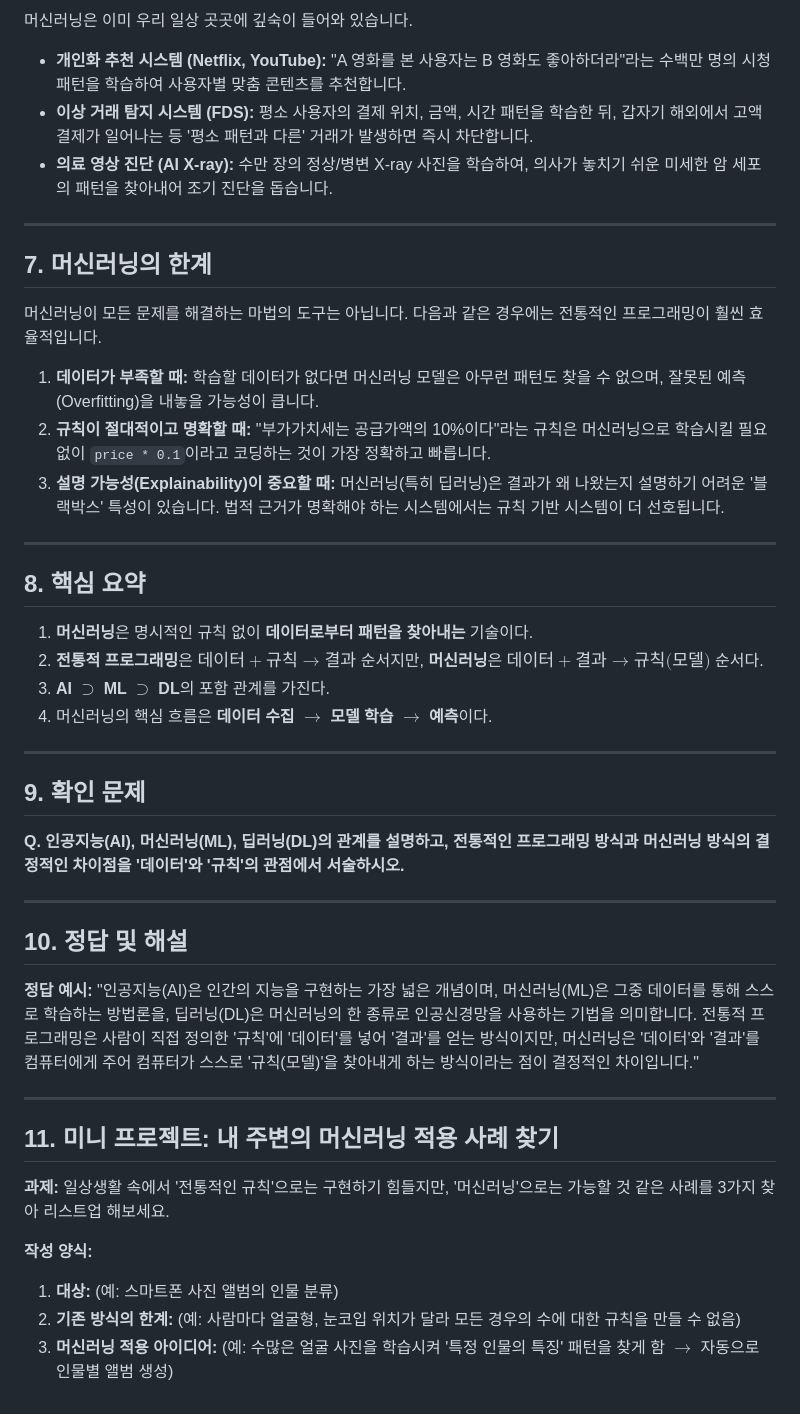
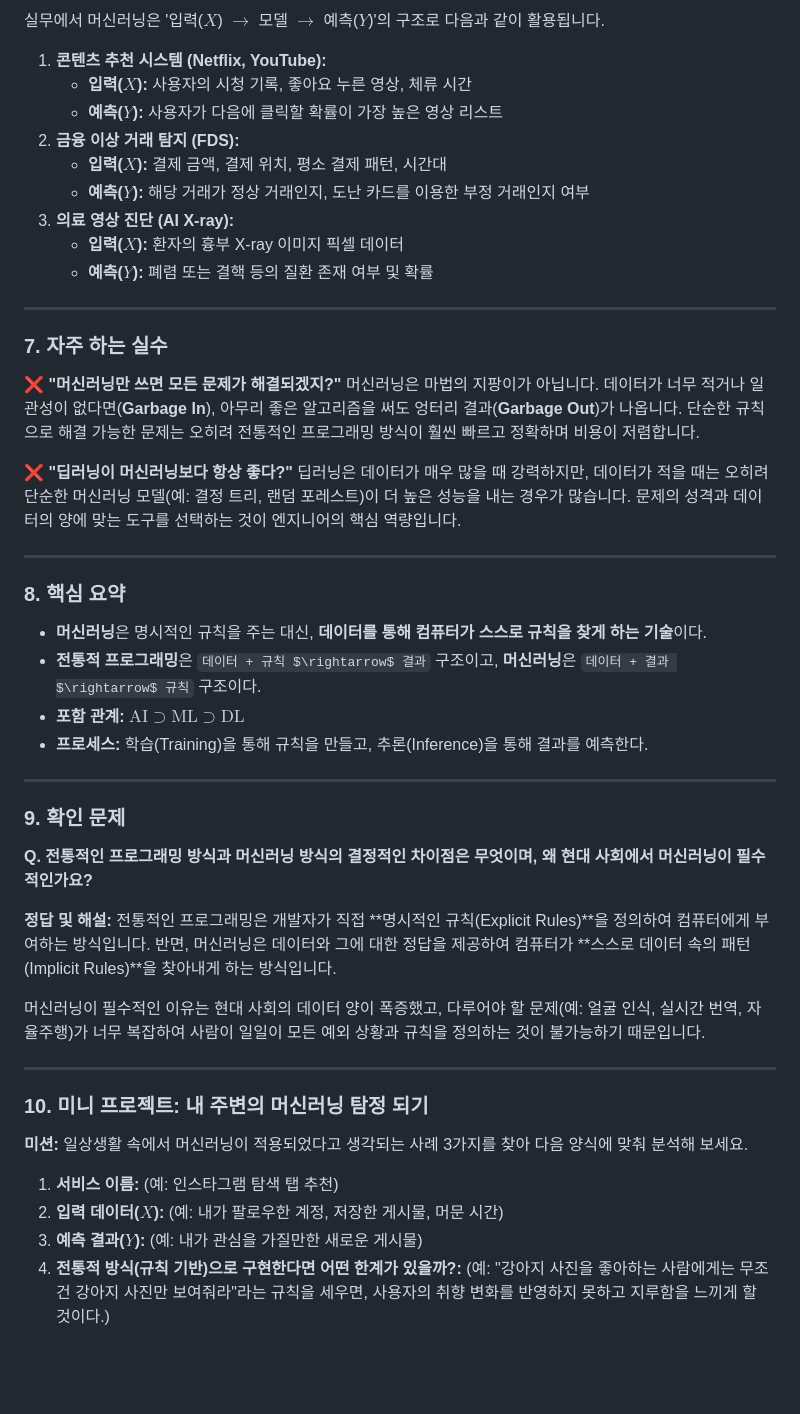
Before and after one commit to sayoon01/ai-books, a Markdown page: 파이썬으로-배우는-머신러닝/chapter-01.md, the part around one of its changes. Rendered like a GitHub page; blank space fills up the shorter version.

```diff
--- a/파이썬으로-배우는-머신러닝/chapter-01.md
+++ b/파이썬으로-배우는-머신러닝/chapter-01.md
@@ -151,50 +139,51 @@ for i, text in enumerate(test_cases, 1):
 
-머신러닝은 이미 우리 일상 곳곳에 깊숙이 들어와 있습니다.
+실무에서 머신러닝은 '입력($X$) $\rightarrow$ 모델 $\rightarrow$ 예측($Y$)'의 구조로 다음과 같이 활용됩니다.
 
-*   **개인화 추천 시스템 (Netflix, YouTube):** "A 영화를 본 사용자는 B 영화도 좋아하더라"라는 수백만 명의 시청 패턴을 학습하여 사용자별 맞춤 콘텐츠를 추천합니다.
-*   **이상 거래 탐지 시스템 (FDS):** 평소 사용자의 결제 위치, 금액, 시간 패턴을 학습한 뒤, 갑자기 해외에서 고액 결제가 일어나는 등 '평소 패턴과 다른' 거래가 발생하면 즉시 차단합니다.
-*   **의료 영상 진단 (AI X-ray):** 수만 장의 정상/병변 X-ray 사진을 학습하여, 의사가 놓치기 쉬운 미세한 암 세포의 패턴을 찾아내어 조기 진단을 돕습니다.
+1. **콘텐츠 추천 시스템 (Netflix, YouTube):**
+   - **입력($X$):** 사용자의 시청 기록, 좋아요 누른 영상, 체류 시간
+   - **예측($Y$):** 사용자가 다음에 클릭할 확률이 가장 높은 영상 리스트
+2. **금융 이상 거래 탐지 (FDS):**
+   - **입력($X$):** 결제 금액, 결제 위치, 평소 결제 패턴, 시간대
+   - **예측($Y$):** 해당 거래가 정상 거래인지, 도난 카드를 이용한 부정 거래인지 여부
+3. **의료 영상 진단 (AI X-ray):**
+   - **입력($X$):** 환자의 흉부 X-ray 이미지 픽셀 데이터
+   - **예측($Y$):** 폐렴 또는 결핵 등의 질환 존재 여부 및 확률
 
 ---
 
-## 7. 머신러닝의 한계
+### 7. 자주 하는 실수
 
-머신러닝이 모든 문제를 해결하는 마법의 도구는 아닙니다. 다음과 같은 경우에는 전통적인 프로그래밍이 훨씬 효율적입니다.
+**❌ "머신러닝만 쓰면 모든 문제가 해결되겠지?"**
+머신러닝은 마법의 지팡이가 아닙니다. 데이터가 너무 적거나 일관성이 없다면(**Garbage In**), 아무리 좋은 알고리즘을 써도 엉터리 결과(**Garbage Out**)가 나옵니다. 단순한 규칙으로 해결 가능한 문제는 오히려 전통적인 프로그래밍 방식이 훨씬 빠르고 정확하며 비용이 저렴합니다.
 
-1.  **데이터가 부족할 때:** 학습할 데이터가 없다면 머신러닝 모델은 아무런 패턴도 찾을 수 없으며, 잘못된 예측(Overfitting)을 내놓을 가능성이 큽니다.
-2.  **규칙이 절대적이고 명확할 때:** "부가가치세는 공급가액의 10%이다"라는 규칙은 머신러닝으로 학습시킬 필요 없이 `price * 0.1`이라고 코딩하는 것이 가장 정확하고 빠릅니다.
-3.  **설명 가능성(Explainability)이 중요할 때:** 머신러닝(특히 딥러닝)은 결과가 왜 나왔는지 설명하기 어려운 '블랙박스' 특성이 있습니다. 법적 근거가 명확해야 하는 시스템에서는 규칙 기반 시스템이 더 선호됩니다.
+**❌ "딥러닝이 머신러닝보다 항상 좋다?"**
+딥러닝은 데이터가 매우 많을 때 강력하지만, 데이터가 적을 때는 오히려 단순한 머신러닝 모델(예: 결정 트리, 랜덤 포레스트)이 더 높은 성능을 내는 경우가 많습니다. 문제의 성격과 데이터의 양에 맞는 도구를 선택하는 것이 엔지니어의 핵심 역량입니다.
 
 ---
 
-## 8. 핵심 요약
-
-1.  **머신러닝**은 명시적인 규칙 없이 **데이터로부터 패턴을 찾아내는** 기술이다.
-2.  **전통적 프로그래밍**은 $\text{데이터} + \text{규칙} \rightarrow \text{결과}$ 순서지만, **머신러닝**은 $\text{데이터} + \text{결과} \rightarrow \text{규칙(모델)}$ 순서다.
-3.  **AI $\supset$ ML $\supset$ DL**의 포함 관계를 가진다.
-4.  머신러닝의 핵심 흐름은 **데이터 수집 $\rightarrow$ 모델 학습 $\rightarrow$ 예측**이다.
+### 8. 핵심 요약
+* **머신러닝**은 명시적인 규칙을 주는 대신, **데이터를 통해 컴퓨터가 스스로 규칙을 찾게 하는 기술**이다.
+* **전통적 프로그래밍**은 `데이터 + 규칙 $\rightarrow$ 결과` 구조이고, **머신러닝**은 `데이터 + 결과 $\rightarrow$ 규칙` 구조이다.
+* **포함 관계:** $\text{AI} \supset \text{ML} \supset \text{DL}$
+* **프로세스:** 학습(Training)을 통해 규칙을 만들고, 추론(Inference)을 통해 결과를 예측한다.
 
 ---
 
-## 9. 확인 문제
+### 9. 확인 문제
+**Q. 전통적인 프로그래밍 방식과 머신러닝 방식의 결정적인 차이점은 무엇이며, 왜 현대 사회에서 머신러닝이 필수적인가요?**
 
-**Q. 인공지능(AI), 머신러닝(ML), 딥러닝(DL)의 관계를 설명하고, 전통적인 프로그래밍 방식과 머신러닝 방식의 결정적인 차이점을 '데이터'와 '규칙'의 관점에서 서술하시오.**
+**정답 및 해설:**
+전통적인 프로그래밍은 개발자가 직접 **명시적인 규칙(Explicit Rules)**을 정의하여 컴퓨터에게 부여하는 방식입니다. 반면, 머신러닝은 데이터와 그에 대한 정답을 제공하여 컴퓨터가 **스스로 데이터 속의 패턴(Implicit Rules)**을 찾아내게 하는 방식입니다.
+
+머신러닝이 필수적인 이유는 현대 사회의 데이터 양이 폭증했고, 다루어야 할 문제(예: 얼굴 인식, 실시간 번역, 자율주행)가 너무 복잡하여 사람이 일일이 모든 예외 상황과 규칙을 정의하는 것이 불가능하기 때문입니다.
 
 ---
 
-## 10. 정답 및 해설
+### 10. 미니 프로젝트: 내 주변의 머신러닝 탐정 되기
 
-**정답 예시:**
-"인공지능(AI)은 인간의 지능을 구현하는 가장 넓은 개념이며, 머신러닝(ML)은 그중 데이터를 통해 스스로 학습하는 방법론을, 딥러닝(DL)은 머신러닝의 한 종류로 인공신경망을 사용하는 기법을 의미합니다.
-전통적 프로그래밍은 사람이 직접 정의한 '규칙'에 '데이터'를 넣어 '결과'를 얻는 방식이지만, 머신러닝은 '데이터'와 '결과'를 컴퓨터에게 주어 컴퓨터가 스스로 '규칙(모델)'을 찾아내게 하는 방식이라는 점이 결정적인 차이입니다."
+**미션:** 일상생활 속에서 머신러닝이 적용되었다고 생각되는 사례 3가지를 찾아 다음 양식에 맞춰 분석해 보세요.
 
----
-
-## 11. 미니 프로젝트: 내 주변의 머신러닝 적용 사례 찾기
-
-**과제:** 일상생활 속에서 '전통적인 규칙'으로는 구현하기 힘들지만, '머신러닝'으로는 가능할 것 같은 사례를 3가지 찾아 리스트업 해보세요.
-
-**작성 양식:**
-1.  **대상:** (예: 스마트폰 사진 앨범의 인물 분류)
-2.  **기존 방식의 한계:** (예: 사람마다 얼굴형, 눈코입 위치가 달라 모든 경우의 수에 대한 규칙을 만들 수 없음)
-3.  **머신러닝 적용 아이디어:** (예: 수많은 얼굴 사진을 학습시켜 '특정 인물의 특징' 패턴을 찾게 함 $\rightarrow$ 자동으로 인물별 앨범 생성)
+1. **서비스 이름:** (예: 인스타그램 탐색 탭 추천)
+2. **입력 데이터($X$):** (예: 내가 팔로우한 계정, 저장한 게시물, 머문 시간)
+3. **예측 결과($Y$):** (예: 내가 관심을 가질만한 새로운 게시물)
+4. **전통적 방식(규칙 기반)으로 구현한다면 어떤 한계가 있을까?:** (예: "강아지 사진을 좋아하는 사람에게는 무조건 강아지 사진만 보여줘라"라는 규칙을 세우면, 사용자의 취향 변화를 반영하지 못하고 지루함을 느끼게 할 것이다.)
```
Also changed, not shown: other parts of 파이썬으로-배우는-머신러닝/chapter-01.md (+103 -115 lines).
